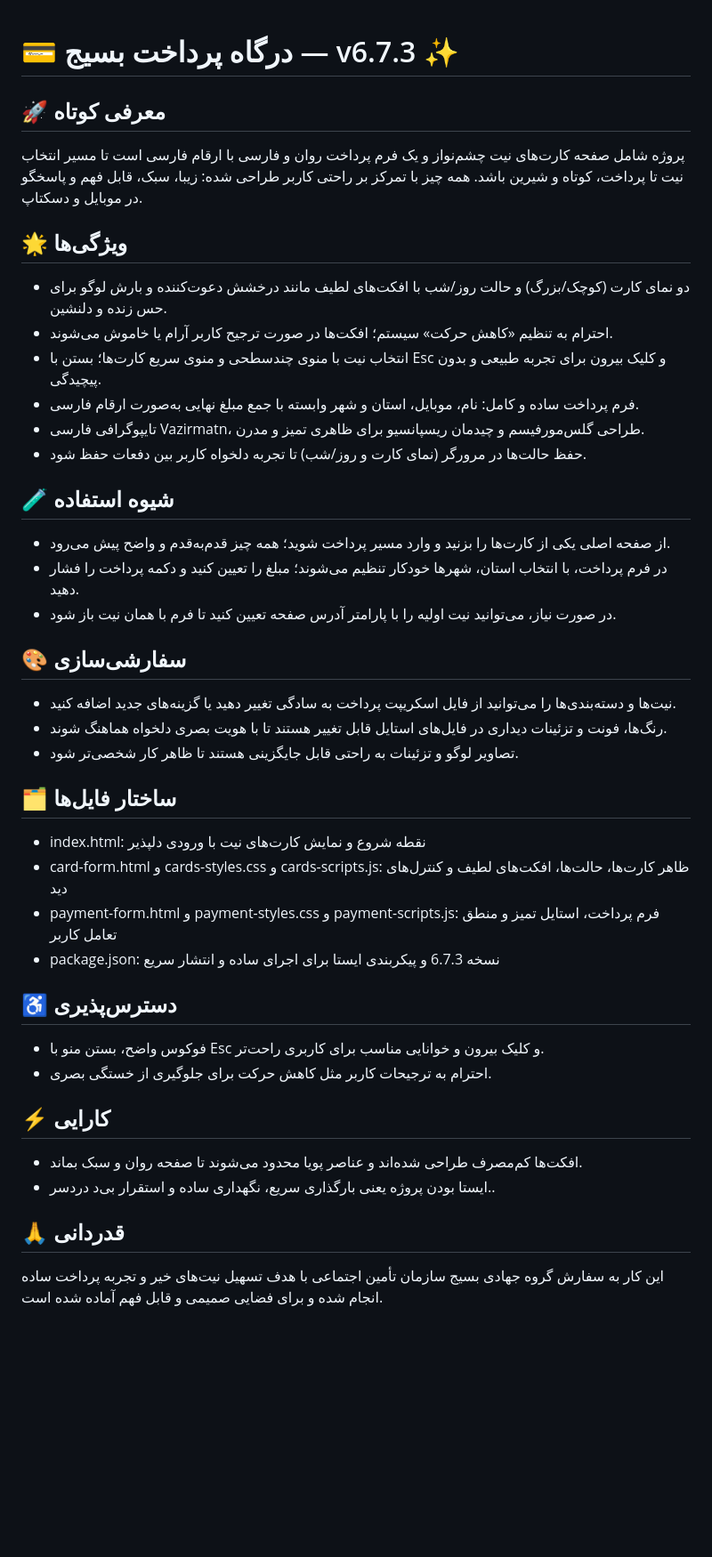
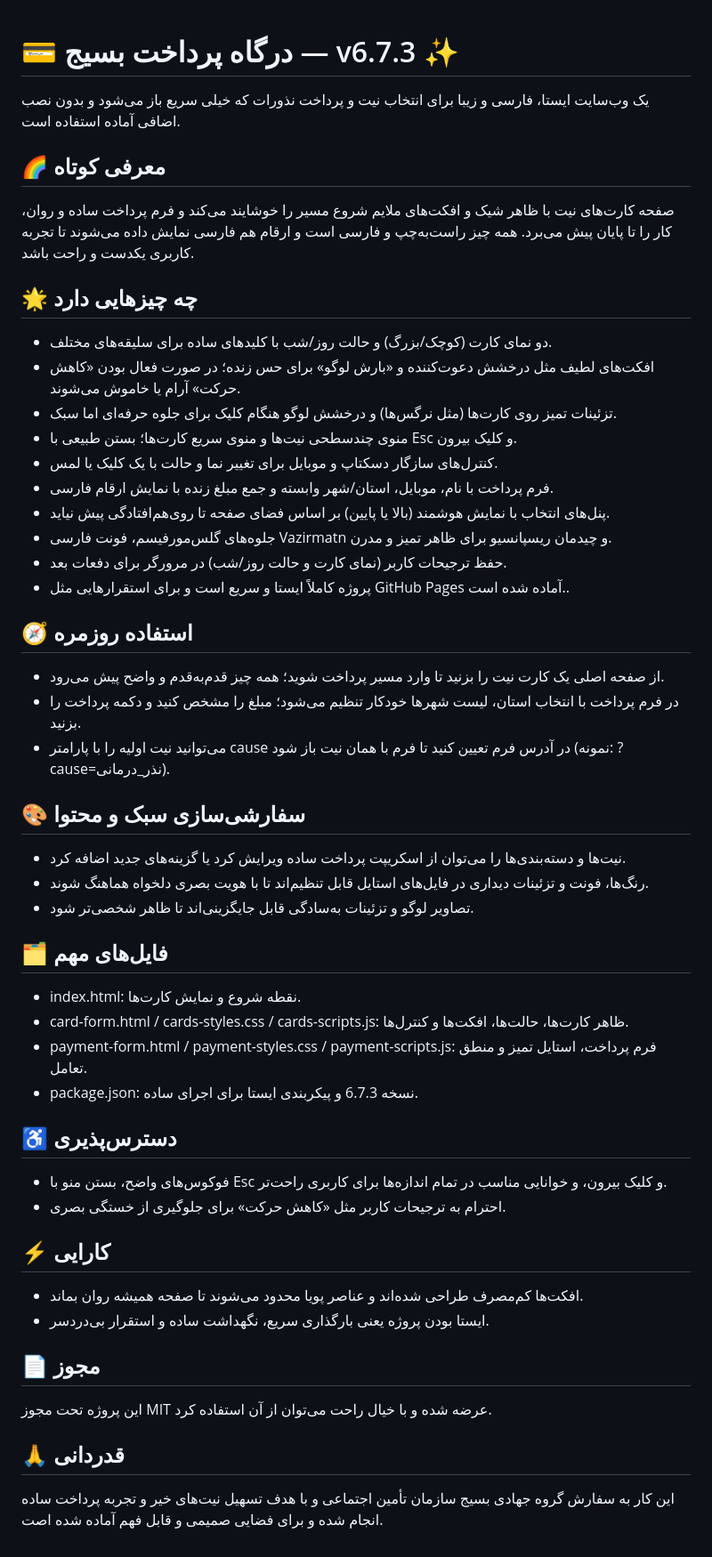
Before and after one commit to Mahdi-Bagheban/basij-tamin, a Markdown page: README.md, the part around the change. Shown at 89% size. Rendered like a GitHub page; blank space fills up the shorter version.

```diff
--- a/README.md
+++ b/README.md
@@ -1,40 +1,47 @@
 # 💳 درگاه پرداخت بسیج — v6.7.3 ✨
+یک وب‌سایت ایستا، فارسی و زیبا برای انتخاب نیت و پرداخت نذورات که خیلی سریع باز می‌شود و بدون نصب اضافی آماده استفاده است.
 
-## 🚀 معرفی کوتاه
-پروژه شامل صفحه کارت‌های نیت چشم‌نواز و یک فرم پرداخت روان و فارسی با ارقام فارسی است تا مسیر انتخاب نیت تا پرداخت، کوتاه و شیرین باشد.
-همه چیز با تمرکز بر راحتی کاربر طراحی شده: زیبا، سبک، قابل فهم و پاسخگو در موبایل و دسکتاپ.
+## 🌈 معرفی کوتاه
+صفحه کارت‌های نیت با ظاهر شیک و افکت‌های ملایم شروع مسیر را خوشایند می‌کند و فرم پرداخت ساده و روان، کار را تا پایان پیش می‌برد. همه چیز راست‌به‌چپ و فارسی است و ارقام هم فارسی نمایش داده می‌شوند تا تجربه کاربری یکدست و راحت باشد.
 
-## 🌟 ویژگی‌ها
-- دو نمای کارت (کوچک/بزرگ) و حالت روز/شب با افکت‌های لطیف مانند درخشش دعوت‌کننده و بارش لوگو برای حس زنده و دلنشین.
-- احترام به تنظیم «کاهش حرکت» سیستم؛ افکت‌ها در صورت ترجیح کاربر آرام یا خاموش می‌شوند.
-- انتخاب نیت با منوی چندسطحی و منوی سریع کارت‌ها؛ بستن با Esc و کلیک بیرون برای تجربه طبیعی و بدون پیچیدگی.
-- فرم پرداخت ساده و کامل: نام، موبایل، استان و شهر وابسته با جمع مبلغ نهایی به‌صورت ارقام فارسی.
-- تایپوگرافی فارسی Vazirmatn، طراحی گلس‌مورفیسم و چیدمان ریسپانسیو برای ظاهری تمیز و مدرن.
-- حفظ حالت‌ها در مرورگر (نمای کارت و روز/شب) تا تجربه دلخواه کاربر بین دفعات حفظ شود.
+## 🌟 چه چیزهایی دارد
+- دو نمای کارت (کوچک/بزرگ) و حالت روز/شب با کلیدهای ساده برای سلیقه‌های مختلف.
+- افکت‌های لطیف مثل درخشش دعوت‌کننده و «بارش لوگو» برای حس زنده؛ در صورت فعال بودن «کاهش حرکت» آرام یا خاموش می‌شوند.
+- تزئینات تمیز روی کارت‌ها (مثل نرگس‌ها) و درخشش لوگو هنگام کلیک برای جلوه حرفه‌ای اما سبک.
+- منوی چندسطحی نیت‌ها و منوی سریع کارت‌ها؛ بستن طبیعی با Esc و کلیک بیرون.
+- کنترل‌های سازگار دسکتاپ و موبایل برای تغییر نما و حالت با یک کلیک یا لمس.
+- فرم پرداخت با نام، موبایل، استان/شهر وابسته و جمع مبلغ زنده با نمایش ارقام فارسی.
+- پنل‌های انتخاب با نمایش هوشمند (بالا یا پایین) بر اساس فضای صفحه تا روی‌هم‌افتادگی پیش نیاید.
+- جلوه‌های گلس‌مورفیسم، فونت فارسی Vazirmatn و چیدمان ریسپانسیو برای ظاهر تمیز و مدرن.
+- حفظ ترجیحات کاربر (نمای کارت و حالت روز/شب) در مرورگر برای دفعات بعد.
+- پروژه کاملاً ایستا و سریع است و برای استقرارهایی مثل GitHub Pages آماده شده است..
 
-## 🧪 شیوه استفاده
-- از صفحه اصلی یکی از کارت‌ها را بزنید و وارد مسیر پرداخت شوید؛ همه چیز قدم‌به‌قدم و واضح پیش می‌رود.
-- در فرم پرداخت، با انتخاب استان، شهرها خودکار تنظیم می‌شوند؛ مبلغ را تعیین کنید و دکمه پرداخت را فشار دهید.
-- در صورت نیاز، می‌توانید نیت اولیه را با پارامتر آدرس صفحه تعیین کنید تا فرم با همان نیت باز شود.
+## 🧭 استفاده روزمره
+- از صفحه اصلی یک کارت نیت را بزنید تا وارد مسیر پرداخت شوید؛ همه چیز قدم‌به‌قدم و واضح پیش می‌رود.
+- در فرم پرداخت با انتخاب استان، لیست شهرها خودکار تنظیم می‌شود؛ مبلغ را مشخص کنید و دکمه پرداخت را بزنید.
+- می‌توانید نیت اولیه را با پارامتر cause در آدرس فرم تعیین کنید تا فرم با همان نیت باز شود (نمونه: ?cause=نذر_درمانی).
 
-## 🎨 سفارشی‌سازی
-- نیت‌ها و دسته‌بندی‌ها را می‌توانید از فایل اسکریپت پرداخت به سادگی تغییر دهید یا گزینه‌های جدید اضافه کنید.
-- رنگ‌ها، فونت و تزئینات دیداری در فایل‌های استایل قابل تغییر هستند تا با هویت بصری دلخواه هماهنگ شوند.
-- تصاویر لوگو و تزئینات به راحتی قابل جایگزینی هستند تا ظاهر کار شخصی‌تر شود.
+## 🎨 سفارشی‌سازی سبک و محتوا
+- نیت‌ها و دسته‌بندی‌ها را می‌توان از اسکریپت پرداخت ساده ویرایش کرد یا گزینه‌های جدید اضافه کرد.
+- رنگ‌ها، فونت و تزئینات دیداری در فایل‌های استایل قابل تنظیم‌اند تا با هویت بصری دلخواه هماهنگ شوند.
+- تصاویر لوگو و تزئینات به‌سادگی قابل جایگزینی‌اند تا ظاهر شخصی‌تر شود.
 
-## 🗂️ ساختار فایل‌ها
-- index.html: نقطه شروع و نمایش کارت‌های نیت با ورودی دلپذیر
-- card-form.html و cards-styles.css و cards-scripts.js: ظاهر کارت‌ها، حالت‌ها، افکت‌های لطیف و کنترل‌های دید
-- payment-form.html و payment-styles.css و payment-scripts.js: فرم پرداخت، استایل تمیز و منطق تعامل کاربر
-- package.json: نسخه 6.7.3 و پیکربندی ایستا برای اجرای ساده و انتشار سریع
+## 🗂️ فایل‌های مهم
+- index.html: نقطه شروع و نمایش کارت‌ها.
+- card-form.html / cards-styles.css / cards-scripts.js: ظاهر کارت‌ها، حالت‌ها، افکت‌ها و کنترل‌ها.
+- payment-form.html / payment-styles.css / payment-scripts.js: فرم پرداخت، استایل تمیز و منطق تعامل.
+- package.json: نسخه 6.7.3 و پیکربندی ایستا برای اجرای ساده.
 
 ## ♿ دسترس‌پذیری
-- فوکوس واضح، بستن منو با Esc و کلیک بیرون و خوانایی مناسب برای کاربری راحت‌تر.
-- احترام به ترجیحات کاربر مثل کاهش حرکت برای جلوگیری از خستگی بصری.
+- فوکوس‌های واضح، بستن منو با Esc و کلیک بیرون، و خوانایی مناسب در تمام اندازه‌ها برای کاربری راحت‌تر.
+- احترام به ترجیحات کاربر مثل «کاهش حرکت» برای جلوگیری از خستگی بصری.
 
 ## ⚡ کارایی
-- افکت‌ها کم‌مصرف طراحی شده‌اند و عناصر پویا محدود می‌شوند تا صفحه روان و سبک بماند.
-- ایستا بودن پروژه یعنی بارگذاری سریع، نگهداری ساده و استقرار بی‌د دردسر..
+- افکت‌ها کم‌مصرف طراحی شده‌اند و عناصر پویا محدود می‌شوند تا صفحه همیشه روان بماند.
+- ایستا بودن پروژه یعنی بارگذاری سریع، نگهداشت ساده و استقرار بی‌دردسر.
+
+## 📄 مجوز
+این پروژه تحت مجوز MIT عرضه شده و با خیال راحت می‌توان از آن استفاده کرد.
 
 ## 🙏 قدردانی
-این کار به سفارش گروه جهادی بسیج سازمان تأمین اجتماعی با هدف تسهیل نیت‌های خیر و تجربه پرداخت ساده انجام شده و برای فضایی صمیمی و قابل فهم آماده شده‌ است.
+این کار به سفارش گروه جهادی بسیج سازمان تأمین اجتماعی و با هدف تسهیل نیت‌های خیر و تجربه پرداخت ساده انجام شده و برای فضایی صمیمی و قابل فهم آماده شده‌ اصت.
```
